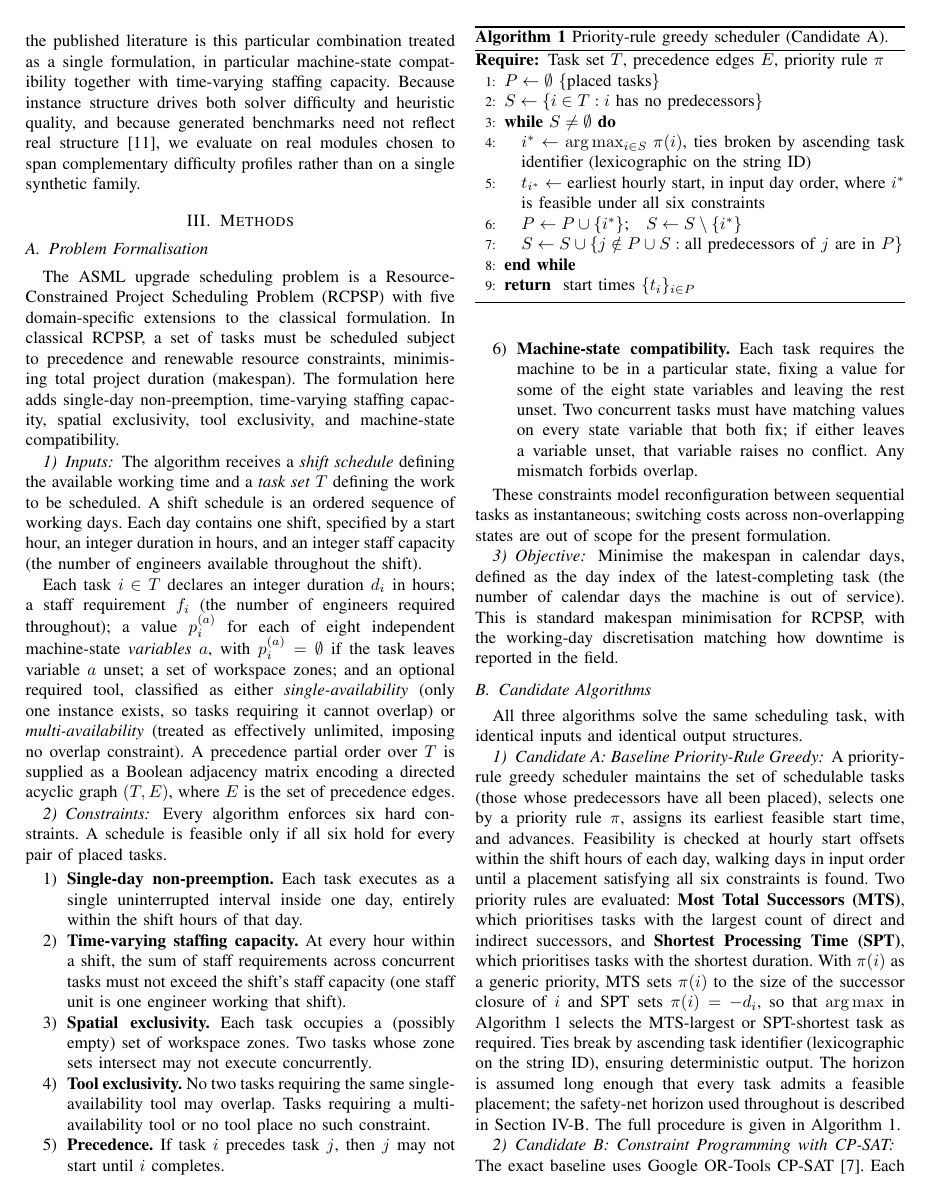
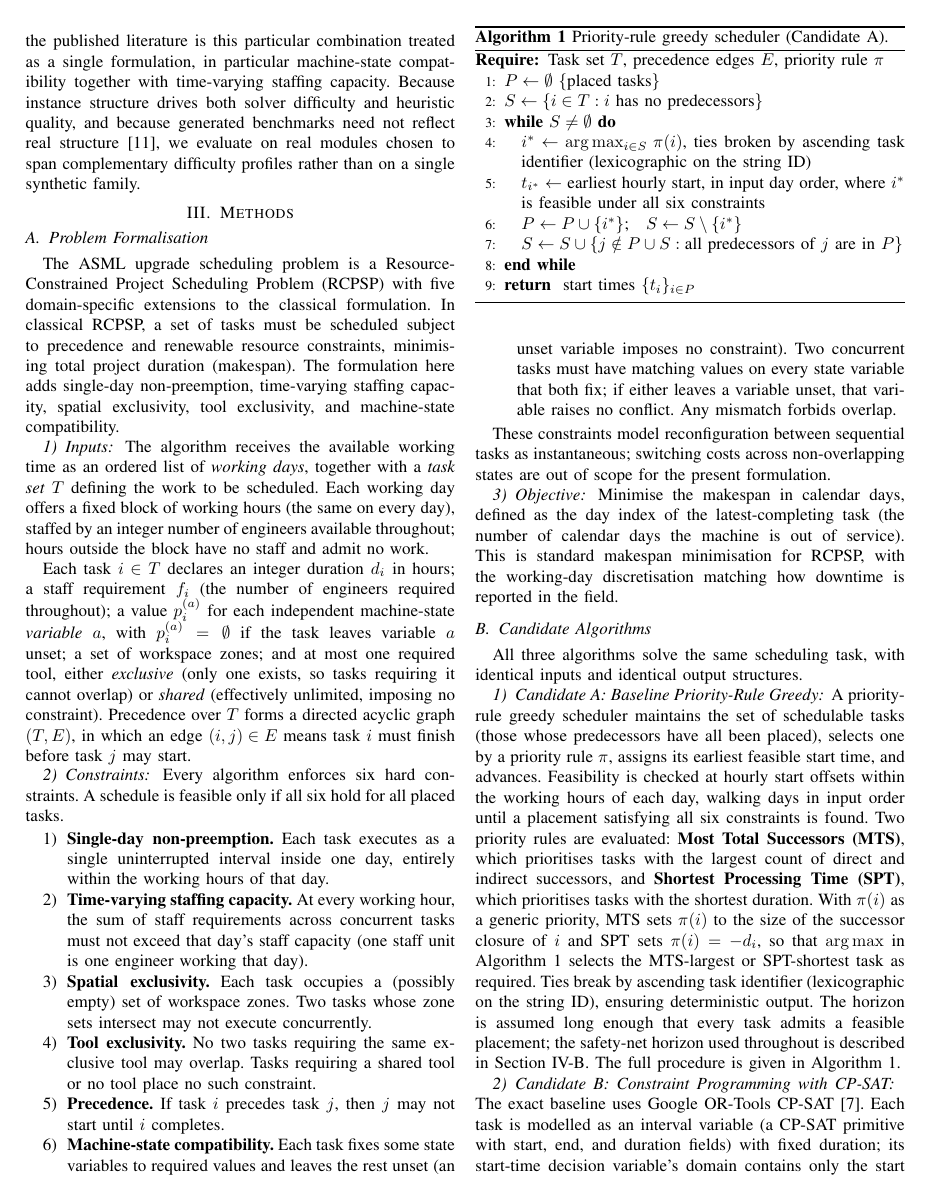
Before and after one commit to zxuhan/hls, a LaTeX paper (draft/conference.tex): page 3 of 9. Compiled offline with pdfLaTeX.

Commit message:
De-shift Methods, unify tool terms, simplify Inputs and constraint wording
- Rewrite Inputs: working days with a fixed working-hours block and a staff count; exclusive/shared tools; precedence stated as a DAG (drop the Boolean-matrix detail)
- De-shift paper-wide: 'shift' -> working hours / working day / staff capacity across constraints, CP-SAT, Candidate A, and the Working-Day Configuration subsection
- Unify tool terminology to exclusive/shared (constraint 4, Instances, Discussion, Limitations)
- Drop the machine-state variable count; constraint 6 now states a partial per-variable assignment (match or leave unset)
- Constraints intro: 'all placed tasks'

```diff
--- a/draft/conference.tex
+++ b/draft/conference.tex
@@ -269,52 +269,51 @@ machine-state compatibility.
 
 \subsubsection{Inputs}
 
-The algorithm receives a \emph{shift schedule} defining the available
-working time and a \emph{task set} $T$ defining the work to be
-scheduled. A shift schedule is an ordered sequence of working days.
-Each day contains one shift, specified by a start hour, an integer
-duration in hours, and an integer staff capacity (the number of
-engineers available throughout the shift).
+The algorithm receives the available working time as an ordered list
+of \emph{working days}, together with a \emph{task set} $T$ defining
+the work to be scheduled. Each working day offers a fixed block of
+working hours (the same on every day), staffed by an integer number of
+engineers available throughout; hours outside the block have no staff
+and admit no work.
 
 Each task $i \in T$ declares an integer duration $d_i$ in hours; a
 staff requirement $f_i$ (the number of engineers required throughout);
-a value $p_i^{(a)}$ for each of eight independent machine-state
-\emph{variables} $a$, with $p_i^{(a)} = \emptyset$ if the task leaves
-variable $a$ unset; a set of workspace zones; and an optional
-required tool, classified as either \emph{single-availability} (only
-one instance exists, so tasks requiring it cannot overlap) or
-\emph{multi-availability} (treated as effectively unlimited, imposing
-no overlap constraint). A precedence partial order over $T$ is
-supplied as a Boolean adjacency matrix encoding a directed acyclic
-graph $(T, E)$, where $E$ is the set of precedence edges.
+a value $p_i^{(a)}$ for each independent machine-state
+\emph{variable} $a$, with $p_i^{(a)} = \emptyset$ if the task leaves
+variable $a$ unset; a set of workspace zones; and at most one required
+tool, either \emph{exclusive} (only one exists, so tasks requiring it
+cannot overlap) or \emph{shared} (effectively unlimited, imposing no
+constraint). Precedence over $T$ forms a directed acyclic
+graph $(T, E)$, in which an edge $(i, j) \in E$ means task $i$ must
+finish before task $j$ may start.
 
 \subsubsection{Constraints}
 
 Every algorithm enforces six hard constraints. A schedule is feasible
-only if all six hold for every pair of placed tasks.
+only if all six hold for all placed tasks.
 
 \begin{enumerate}
   \item \textbf{Single-day non-preemption.} Each task executes as a
   single uninterrupted interval inside one day, entirely within the
-  shift hours of that day.
-  \item \textbf{Time-varying staffing capacity.} At every hour within
-  a shift, the sum of staff requirements across concurrent tasks
-  must not exceed the shift's staff capacity (one staff unit is one
-  engineer working that shift).
+  working hours of that day.
+  \item \textbf{Time-varying staffing capacity.} At every working
+  hour, the sum of staff requirements across concurrent tasks
+  must not exceed that day's staff capacity (one staff unit is one
+  engineer working that day).
   \item \textbf{Spatial exclusivity.} Each task occupies a (possibly
   empty) set of workspace zones. Two tasks whose zone sets intersect
   may not execute concurrently.
   \item \textbf{Tool exclusivity.} No two tasks requiring the same
-  single-availability tool may overlap. Tasks requiring a
-  multi-availability tool or no tool place no such constraint.
+  exclusive tool may overlap. Tasks requiring a
+  shared tool or no tool place no such constraint.
   \item \textbf{Precedence.} If task $i$ precedes task $j$, then $j$
   may not start until $i$ completes.
-  \item \textbf{Machine-state compatibility.} Each task requires the
-  machine to be in a particular state, fixing a value for some of the
-  eight state variables and leaving the rest unset. Two concurrent
-  tasks must have matching values on every state variable that both
-  fix; if either leaves a variable unset, that variable raises no
-  conflict. Any mismatch forbids overlap.
+  \item \textbf{Machine-state compatibility.} Each task fixes some
+  state variables to required values and leaves the rest unset (an
+  unset variable imposes no constraint). Two concurrent tasks must
+  have matching values on every state variable that both fix; if
+  either leaves a variable unset, that variable raises no conflict.
+  Any mismatch forbids overlap.
 \end{enumerate}
 
 These constraints model reconfiguration between sequential tasks as
@@ -340,7 +339,7 @@ A priority-rule greedy scheduler maintains the set of schedulable
 tasks (those whose predecessors have all been placed), selects one
 by a priority rule $\pi$, assigns its earliest feasible start time,
 and advances. Feasibility is checked at hourly start offsets within
-the shift hours of each day, walking days in input order until a
+the working hours of each day, walking days in input order until a
 placement satisfying all six constraints is found. Two priority rules are evaluated: \textbf{Most Total Successors
 (MTS)}, which prioritises tasks with the largest count of direct
 and indirect successors, and \textbf{Shortest Processing Time
```
Also changed, not shown: draft/conference.tex (32 more changed lines).
